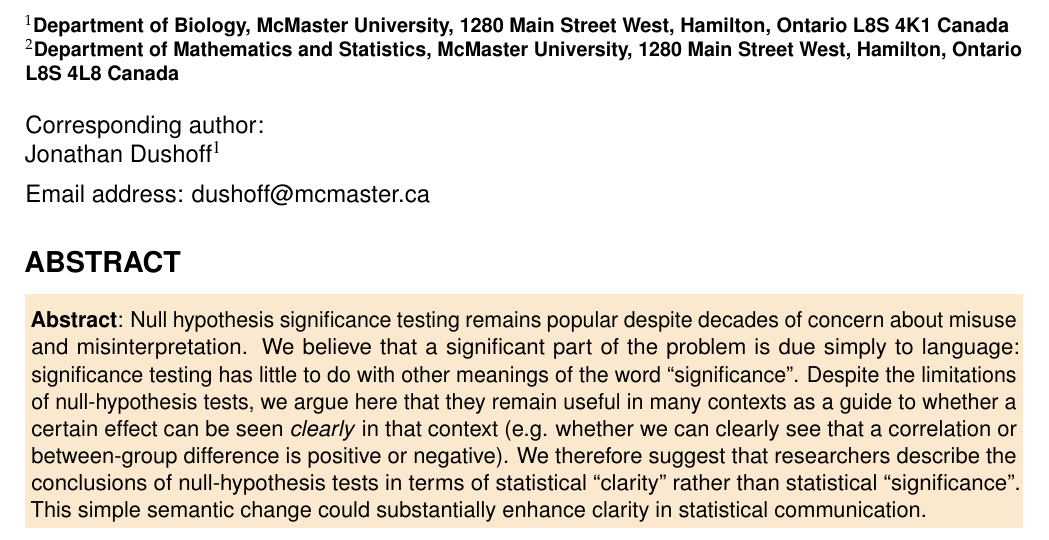
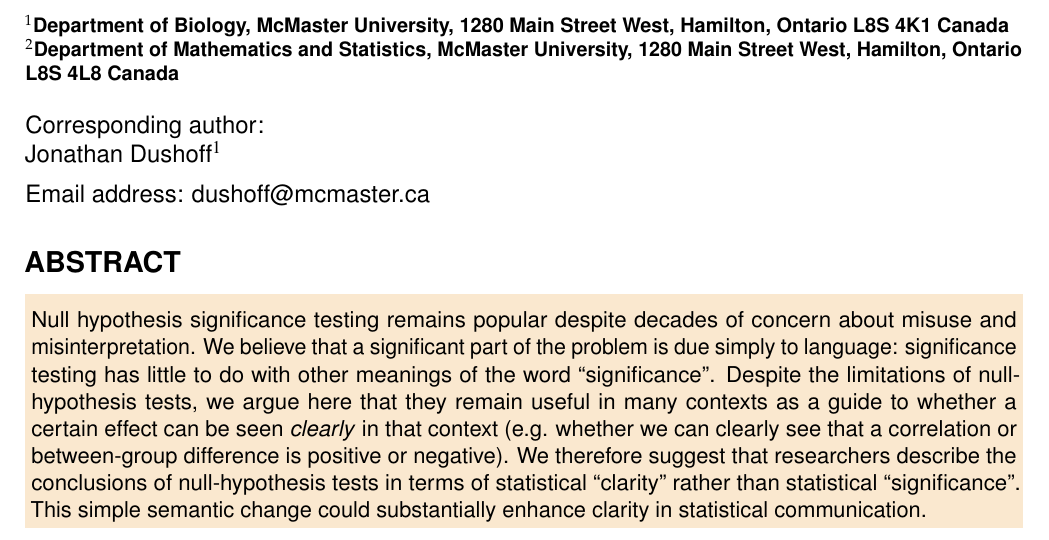
Before and after one commit to dushoff/significance, a LaTeX document (main.tex, which reads doc.tex): part of page 1 of 7, cut so that both start at the same text. Compiled offline with pdfLaTeX.

Commit message:
remove redundant abstract title

```diff
--- a/doc.tex
+++ b/doc.tex
@@ -1,6 +1,6 @@
 \begin{abstract}
 
-  \textbf{Abstract}: Null hypothesis significance testing remains popular despite decades of concern about misuse and misinterpretation. We believe that a significant part of the problem is due simply to language: significance testing has little to do with other meanings of the word ``significance''. Despite the limitations of null-hypothesis tests, we argue here that they remain useful in many contexts as a guide to whether a certain effect can be seen \emph{clearly} in that context (e.g. whether we can clearly see that a correlation or between-group difference is positive or negative). We therefore suggest that researchers describe the conclusions of null-hypothesis tests in terms of statistical ``clarity'' rather than statistical ``significance''. This simple semantic change could substantially enhance clarity in statistical communication.
+Null hypothesis significance testing remains popular despite decades of concern about misuse and misinterpretation. We believe that a significant part of the problem is due simply to language: significance testing has little to do with other meanings of the word ``significance''. Despite the limitations of null-hypothesis tests, we argue here that they remain useful in many contexts as a guide to whether a certain effect can be seen \emph{clearly} in that context (e.g. whether we can clearly see that a correlation or between-group difference is positive or negative). We therefore suggest that researchers describe the conclusions of null-hypothesis tests in terms of statistical ``clarity'' rather than statistical ``significance''. This simple semantic change could substantially enhance clarity in statistical communication.
 
 \end{abstract}
 
```
